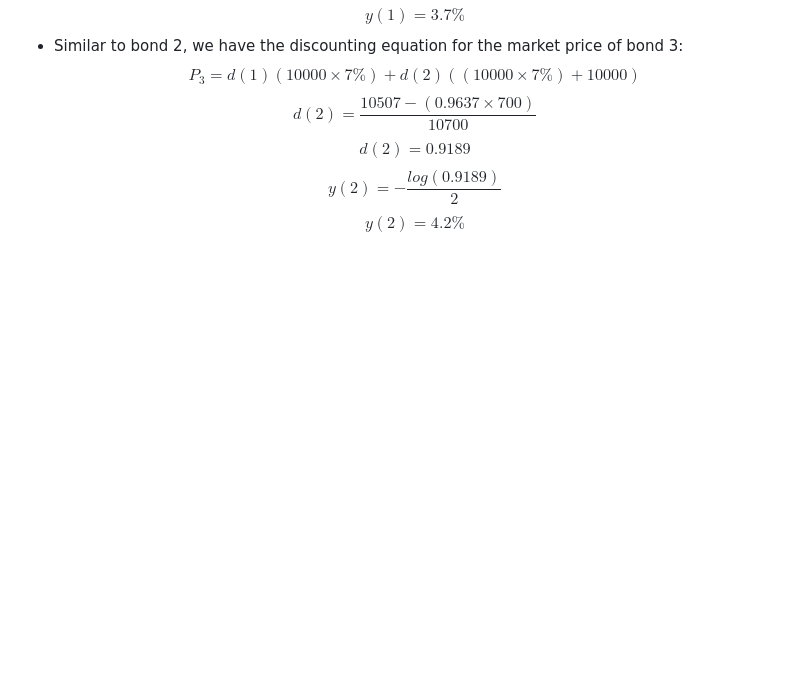
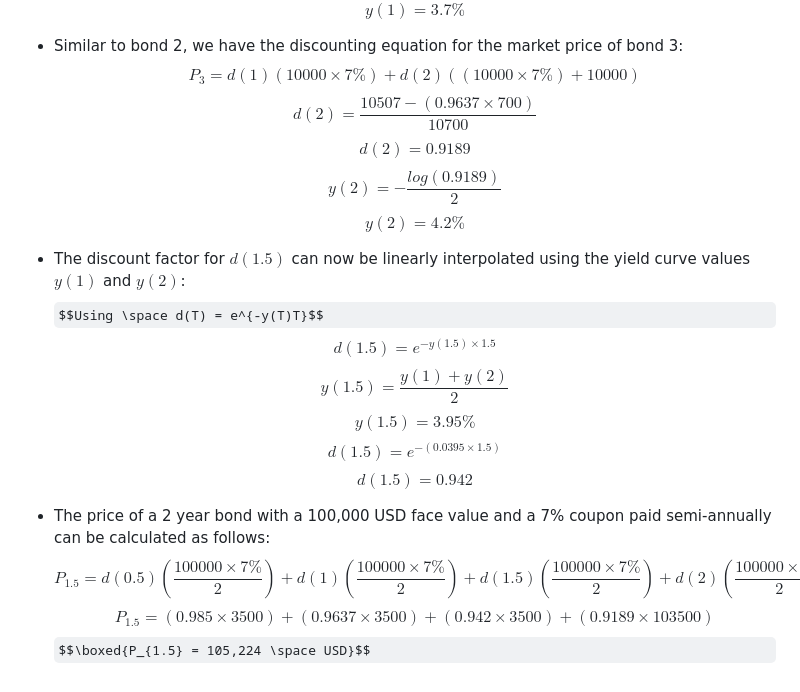
Before and after one commit to mattwalmsley/financial-modelling, a Markdown page: quant-library/documentation/3_bonds.md, the part around the change. Drawn GitHub-style; some formulas as TeX source; blank space fills up the shorter version.

Commit message:
Finish example for bootstrapping yield curve.

```diff
--- a/quant-library/documentation/3_bonds.md
+++ b/quant-library/documentation/3_bonds.md
@@ -112,3 +112,15 @@ $$d(2) = \frac{10507- (0.9637 \times 700)}{10700}$$
 $$\boxed{d(2) = 0.9189}$$
 $$y(2) = -\frac{log(0.9189)}{2}$$
 $$\boxed{y(2) = 4.2\%}$$
+
+- The discount factor for $d(1.5)$ can now be linearly interpolated using the yield curve values $y(1)$ and $y(2)$:
+$$Using \space d(T) = e^{-y(T)T}$$
+$$d(1.5) = e^{-y(1.5) \times 1.5}$$
+$$y(1.5) = \frac{y(1) + y(2)}{2}$$
+$$\boxed{y(1.5) = 3.95\%}$$
+$$d(1.5) = e^{-(0.0395 \times 1.5)}$$
+$$\boxed{d(1.5) = 0.942}$$
+- The price of a 2 year bond with a 100,000 USD face value and a 7% coupon paid semi-annually can be calculated as follows:
+$$P_{1.5} = d(0.5)\left(\frac{100000 \times 7\%}{2}\right) + d(1)\left(\frac{100000 \times 7\%}{2}\right) + d(1.5)\left(\frac{100000 \times 7\%}{2}\right)+ d(2)\left(\frac{100000 \times 7\%}{2} + 100000\right)$$
+$$P_{1.5} = (0.985 \times 3500) + (0.9637 \times 3500) + (0.942 \times 3500) + (0.9189 \times 103500)$$
+$$\boxed{P_{1.5} = 105,224 \space USD}$$
```
